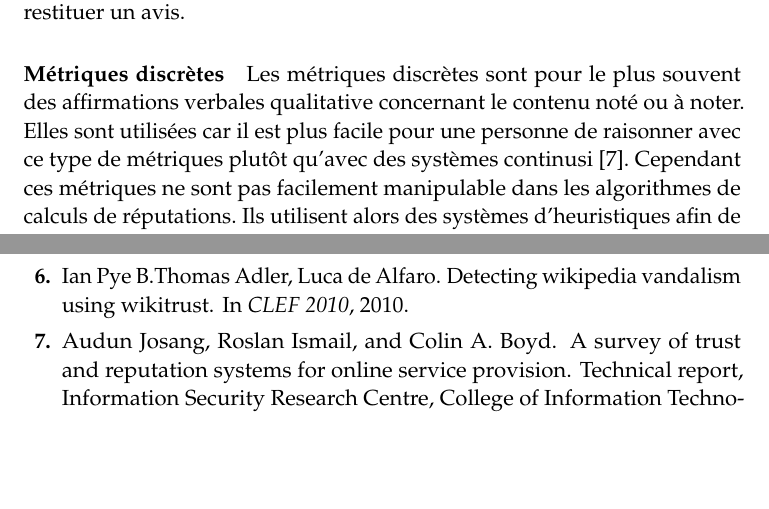
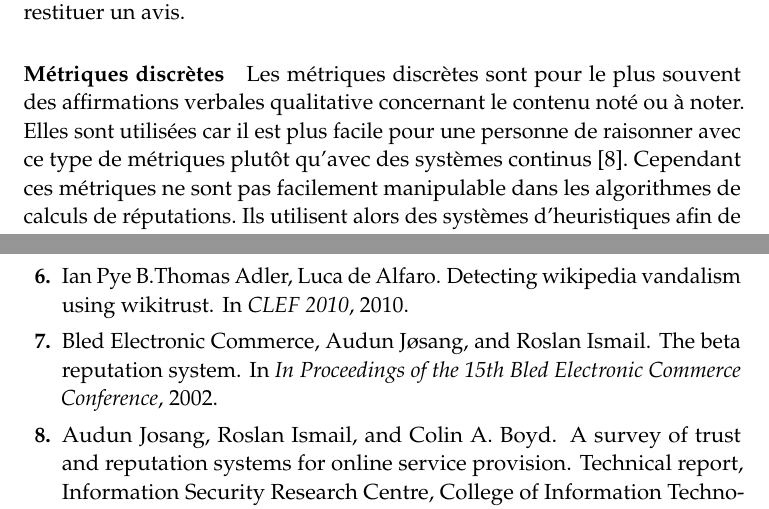
Before and after one commit to Frakt/SBIB, a LaTeX paper (sbib.tex, which reads biblio.bib): two parts of pages 4 and 20 of 20, joined at a grey line, cut so that both start at the same text, the shorter picture padded with empty space. Compiled offline with pdfLaTeX.

Commit message:
Ref Beta

```diff
--- a/biblio.bib
+++ b/biblio.bib
@@ -61,3 +61,9 @@
 	author={Ziegler, Lausen},
 	year={2005}
 }
+@INPROCEEDINGS{Commerce02thebeta,
+	author = {Bled Electronic Commerce and Audun Jøsang and Roslan Ismail},
+	title = {The Beta Reputation System},
+	booktitle = {In Proceedings of the 15th Bled Electronic Commerce Conference},
+	year = {2002}
+}
--- a/sbib.tex
+++ b/sbib.tex
@@ -130,7 +130,7 @@ Il s'agit ici de donner un aperçu des différents moyen d'exprimer et de restit
 
 \paragraph{Métriques discrètes}
 Les métriques discrètes sont pour le plus souvent des affirmations verbales qualitative concernant le contenu noté ou à noter.
-Elles sont utilisées car il est plus facile pour une personne de raisonner avec ce type de métriques plutôt qu'avec des systèmes continusi~\cite{JosangIsmailBoyd2007}.
+Elles sont utilisées car il est plus facile pour une personne de raisonner avec ce type de métriques plutôt qu'avec des systèmes continus~\cite{JosangIsmailBoyd2007}.
 Cependant ces métriques ne sont pas facilement manipulable dans les algorithmes de calculs de réputations.
 Ils utilisent alors des systèmes d'heuristiques afin de les exploiter.
 
```
Also changed, not shown: sbib.tex (2 more changed lines).
